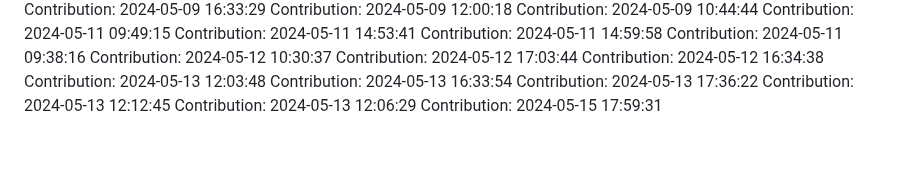
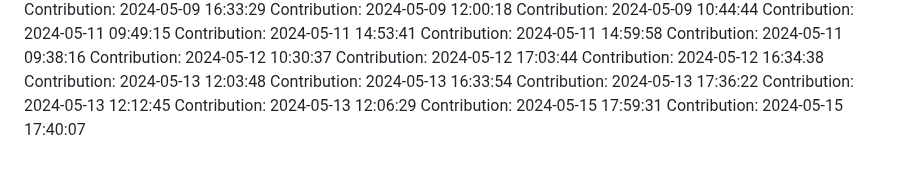
Before and after one commit to rahulgaur608/NeuralStyle-Transfer-App, a Markdown page: README.md, the part around the change. Rendered like a GitHub page.

Commit message:
Contribution: 2024-05-15 17:40:07

```diff
--- a/README.md
+++ b/README.md
@@ -118,3 +118,4 @@ Contribution: 2024-05-13 17:36:22
 Contribution: 2024-05-13 12:12:45
 Contribution: 2024-05-13 12:06:29
 Contribution: 2024-05-15 17:59:31
+Contribution: 2024-05-15 17:40:07
```
